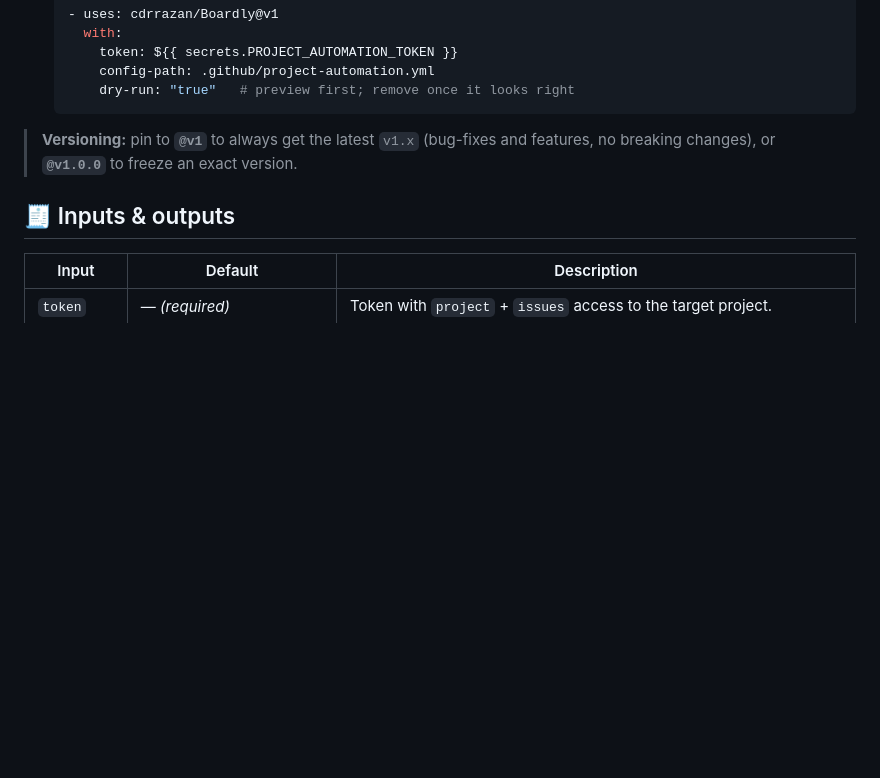
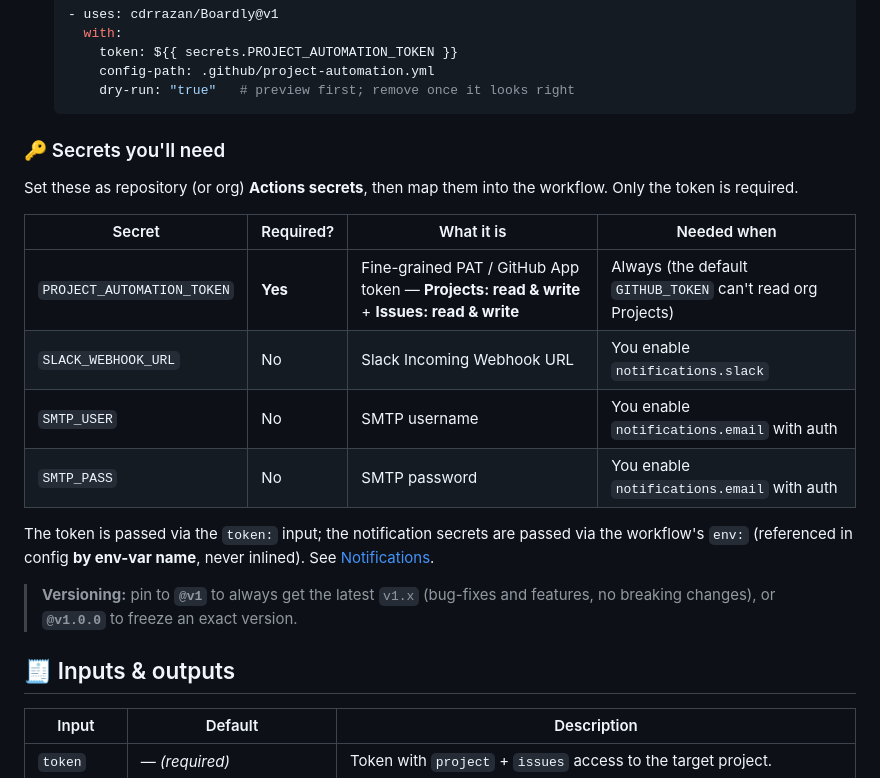
Before and after one commit to cdrrazan/Boardly, a Markdown page: README.md, the part around the change. Drawn GitHub-style; blank space fills up the shorter version.

Commit message:
docs: add "Secrets you'll need" table to README quick start
Summarizes the required token and optional Slack/SMTP secrets in one
place so adopters know exactly what to configure before first run.

Co-Authored-By: Claude Opus 4.8 <noreply@anthropic.com>

````diff
--- a/README.md
+++ b/README.md
@@ -104,6 +104,19 @@ flowchart TD
        config-path: .github/project-automation.yml
        dry-run: "true"   # preview first; remove once it looks right
    ```
+
+### 🔑 Secrets you'll need
+
+Set these as repository (or org) **Actions secrets**, then map them into the workflow. Only the token is required.
+
+| Secret | Required? | What it is | Needed when |
+|--------|-----------|------------|-------------|
+| `PROJECT_AUTOMATION_TOKEN` | **Yes** | Fine-grained PAT / GitHub App token — **Projects: read & write** + **Issues: read & write** | Always (the default `GITHUB_TOKEN` can't read org Projects) |
+| `SLACK_WEBHOOK_URL` | No | Slack Incoming Webhook URL | You enable `notifications.slack` |
+| `SMTP_USER` | No | SMTP username | You enable `notifications.email` with auth |
+| `SMTP_PASS` | No | SMTP password | You enable `notifications.email` with auth |
+
+The token is passed via the `token:` input; the notification secrets are passed via the workflow's `env:` (referenced in config **by env-var name**, never inlined). See [Notifications](#-notifications-slack--email).
 
 > **Versioning:** pin to **`@v1`** to always get the latest `v1.x` (bug-fixes and features, no breaking changes), or **`@v1.0.0`** to freeze an exact version.
 
````
